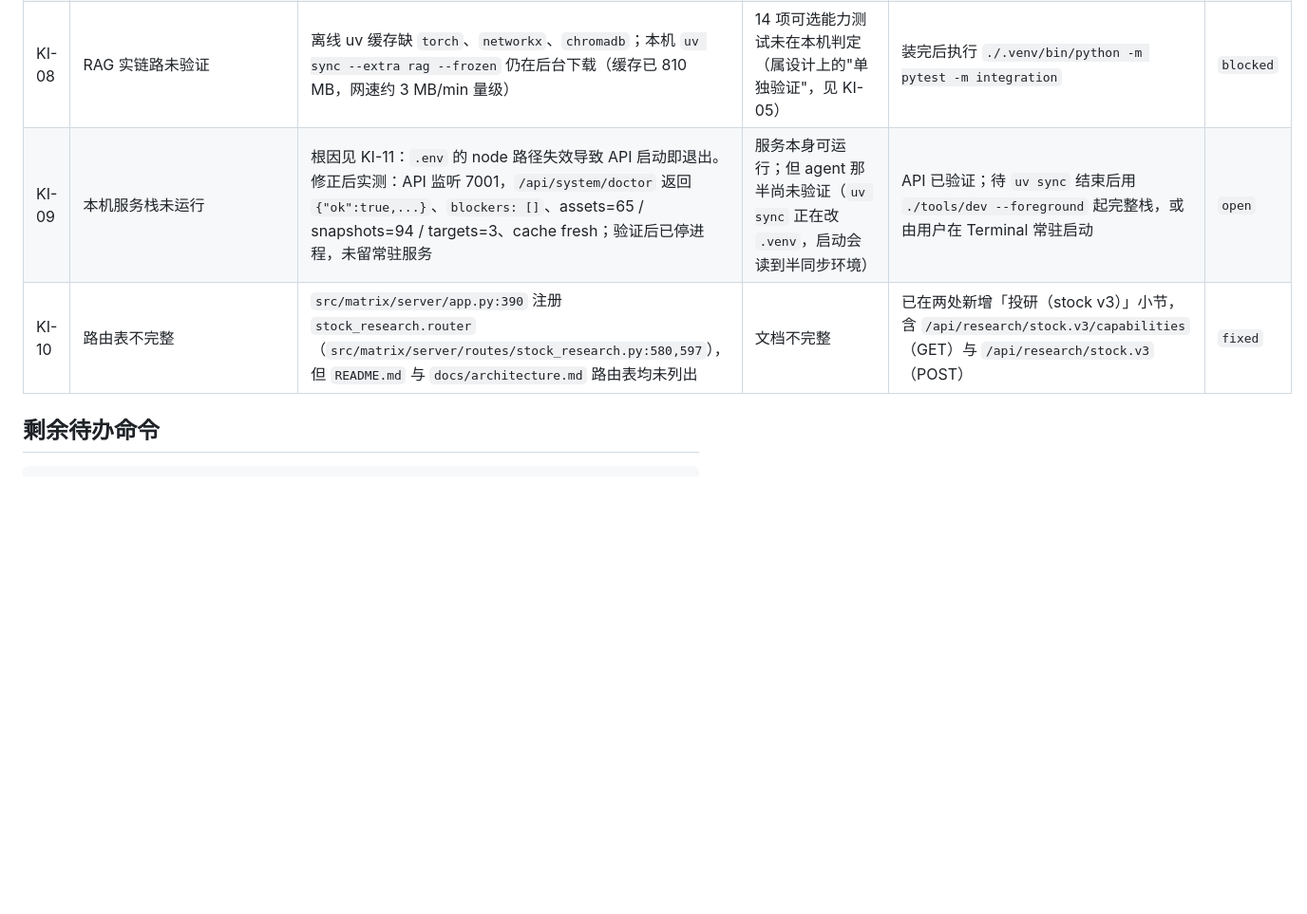
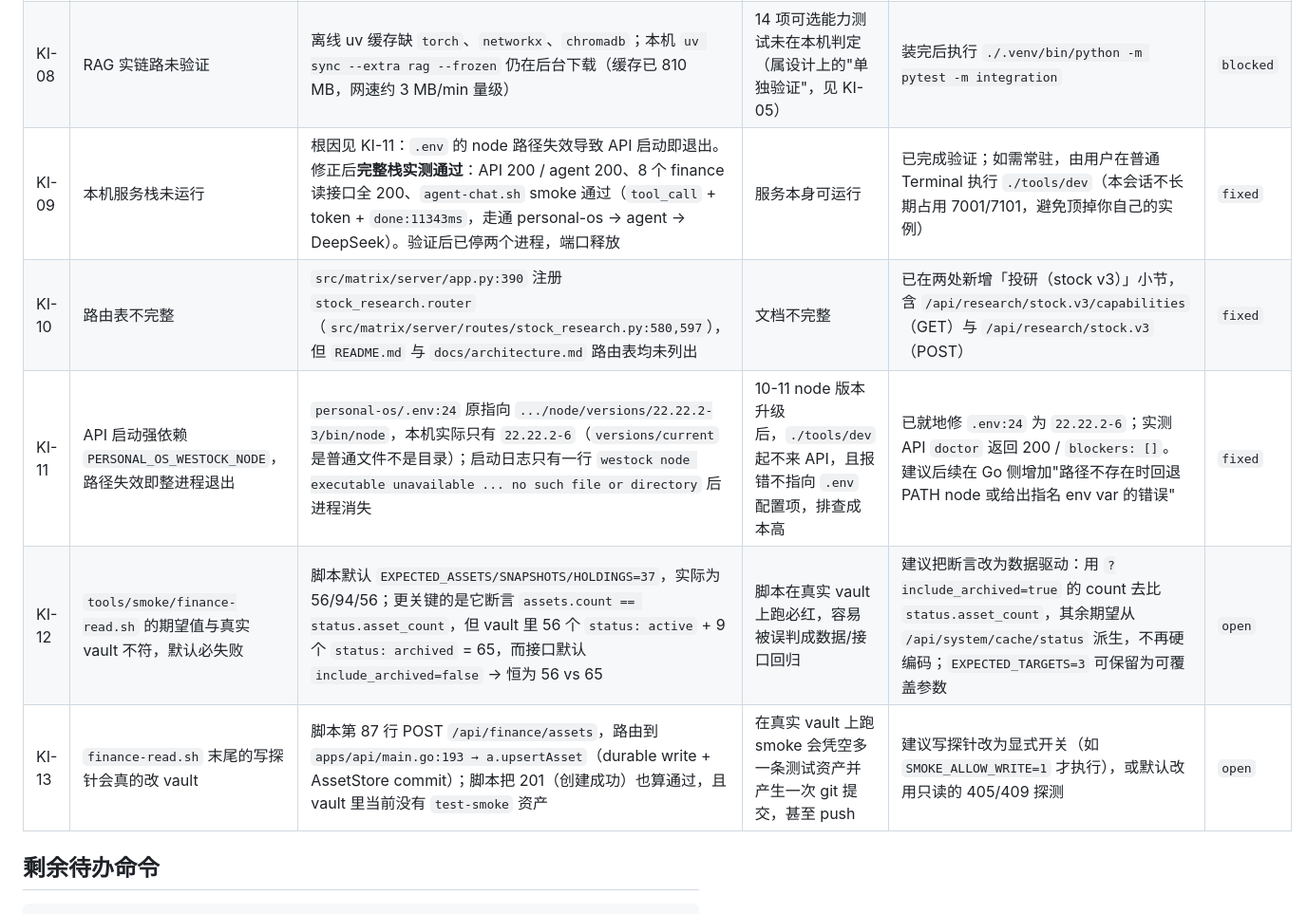
Before and after one commit to walker-qiang/personal-system, a Markdown page: docs/known-issues.md, the part around one of its changes. Shown at 95% size. GitHub-like rendering; blank space fills up the shorter version.

Commit message:
docs(known-issues): 记录 KI-09 完整栈验证结果，新增 KI-12/KI-13（smoke 脚本期望值过期与写探针副作用）

```diff
--- a/docs/known-issues.md
+++ b/docs/known-issues.md
@@ -28,8 +27,11 @@
 | KI-06 | 已删源码的本地残留目录（未被 Git 跟踪、无源码） | `personal-agent/src/matrix/role/`（16K，仅 `__pycache__`）、`personal-agent/src/matrix/web/`（65M，仅 `node_modules`+`tsconfig.tsbuildinfo`）、`personal-os/apps/web/node_modules/`（235M）；三者 `git ls-files` 均为 0 | 占约 300 MB 磁盘，易被误认为可运行入口 | 已删除上述三处（删除前逐条核对绝对路径 + `git ls-files` 为 0）；**`personal-os/apps/web/dist/` 保留**——它是 `tools/web-preview.py` 唯一的托管对象，源码已不在仓库，删了不可恢复 | `fixed` |
 | KI-07 | 两个仓的远端新鲜度未知 | 2026-10-13 已用"只取元数据"的临时克隆（`--filter=blob:none`，828K）核实：**`personal-assets` 本机落后远端 71 个提交，且可快进**（远端 `c590a01`，本机 `dddb269`）；`personal-tools` 与远端一致 | 本机 vault 缺 10-10～10-13 的研究/估值/知识提交（含 sz000858 研究、多笔 valuation snapshot、memory 污染清理、文章剪藏、CHFP 知识域） | 已在有网环境确认；完整 `fetch` 因本机到 GitHub 的 bulk 传输极慢（约 2-3 MB/min，下载到 28M 后停滞）未完成 → 建议在 Terminal 执行 `git -C personal-assets pull --ff-only` | `open` |
 | KI-08 | RAG 实链路未验证 | 离线 uv 缓存缺 `torch`、`networkx`、`chromadb`；本机 `uv sync --extra rag --frozen` 仍在后台下载（缓存已 810 MB，网速约 3 MB/min 量级） | 14 项可选能力测试未在本机判定（属设计上的"单独验证"，见 KI-05） | 装完后执行 `./.venv/bin/python -m pytest -m integration` | `blocked` |
-| KI-09 | 本机服务栈未运行 | 根因见 KI-11：`.env` 的 node 路径失效导致 API 启动即退出。修正后实测：API 监听 7001，`/api/system/doctor` 返回 `{"ok":true,...}`、`blockers: []`、assets=65 / snapshots=94 / targets=3、cache fresh；验证后已停进程，未留常驻服务 | 服务本身可运行；但 agent 那半尚未验证（`uv sync` 正在改 `.venv`，启动会读到半同步环境） | API 已验证；待 `uv sync` 结束后用 `./tools/dev --foreground` 起完整栈，或由用户在 Terminal 常驻启动 | `open` |
+| KI-09 | 本机服务栈未运行 | 根因见 KI-11：`.env` 的 node 路径失效导致 API 启动即退出。修正后**完整栈实测通过**：API 200 / agent 200、8 个 finance 读接口全 200、`agent-chat.sh` smoke 通过（`tool_call` + token + `done:11343ms`，走通 personal-os → agent → DeepSeek）。验证后已停两个进程，端口释放 | 服务本身可运行 | 已完成验证；如需常驻，由用户在普通 Terminal 执行 `./tools/dev`（本会话不长期占用 7001/7101，避免顶掉你自己的实例） | `fixed` |
 | KI-10 | 路由表不完整 | `src/matrix/server/app.py:390` 注册 `stock_research.router`（`src/matrix/server/routes/stock_research.py:580,597`），但 `README.md` 与 `docs/architecture.md` 路由表均未列出 | 文档不完整 | 已在两处新增「投研（stock v3）」小节，含 `/api/research/stock.v3/capabilities`（GET）与 `/api/research/stock.v3`（POST） | `fixed` |
+| KI-11 | API 启动强依赖 `PERSONAL_OS_WESTOCK_NODE`，路径失效即整进程退出 | `personal-os/.env:24` 原指向 `.../node/versions/22.22.2-3/bin/node`，本机实际只有 `22.22.2-6`（`versions/current` 是普通文件不是目录）；启动日志只有一行 `westock node executable unavailable ... no such file or directory` 后进程消失 | 10-11 node 版本升级后，`./tools/dev` 起不来 API，且报错不指向 `.env` 配置项，排查成本高 | 已就地修 `.env:24` 为 `22.22.2-6`；实测 API `doctor` 返回 200 / `blockers: []`。建议后续在 Go 侧增加"路径不存在时回退 PATH node 或给出指名 env var 的错误" | `fixed` |
+| KI-12 | `tools/smoke/finance-read.sh` 的期望值与真实 vault 不符，默认必失败 | 脚本默认 `EXPECTED_ASSETS/SNAPSHOTS/HOLDINGS=37`，实际为 56/94/56；更关键的是它断言 `assets.count == status.asset_count`，但 vault 里 56 个 `status: active` + 9 个 `status: archived` = 65，而接口默认 `include_archived=false` → 恒为 56 vs 65 | 脚本在真实 vault 上跑必红，容易被误判成数据/接口回归 | 建议把断言改为数据驱动：用 `?include_archived=true` 的 count 去比 `status.asset_count`，其余期望从 `/api/system/cache/status` 派生，不再硬编码；`EXPECTED_TARGETS=3` 可保留为可覆盖参数 | `open` |
+| KI-13 | `finance-read.sh` 末尾的写探针会真的改 vault | 脚本第 87 行 POST `/api/finance/assets`，路由到 `apps/api/main.go:193 → a.upsertAsset`（durable write + AssetStore commit）；脚本把 201（创建成功）也算通过，且 vault 里当前没有 `test-smoke` 资产 | 在真实 vault 上跑 smoke 会凭空多一条测试资产并产生一次 git 提交，甚至 push | 建议写探针改为显式开关（如 `SMOKE_ALLOW_WRITE=1` 才执行），或默认改用只读的 405/409 探测 | `open` |
 
 ## 剩余待办命令
 
```
Also changed, not shown: other parts of docs/known-issues.md (+0 -1 lines).
